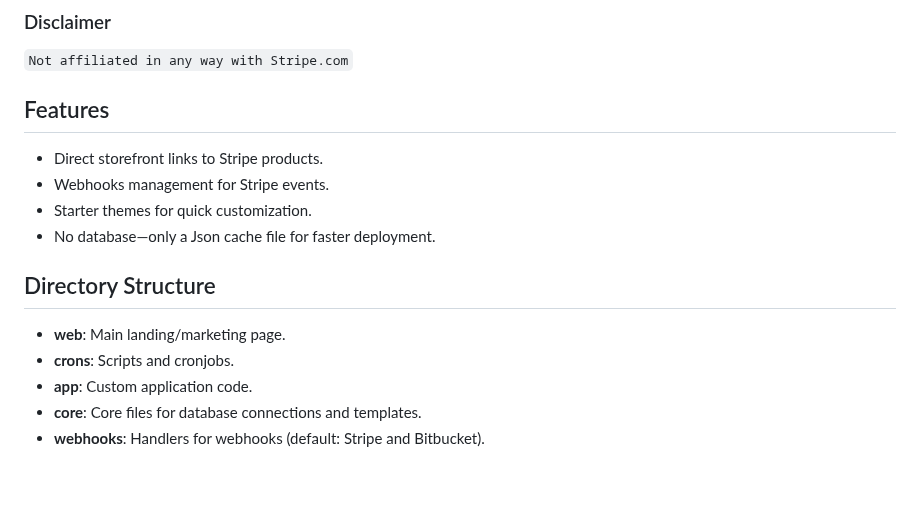
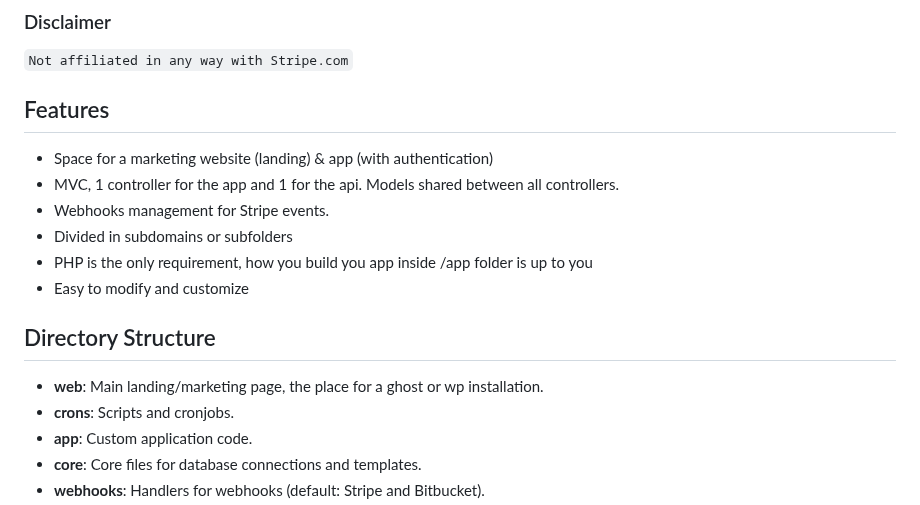
Before and after one commit to natzar/Stripe-Pad, a Markdown page: README.md, the part around the change. Drawn GitHub-style; blank space fills up the shorter version.

Commit message:
Fix Features in README

```diff
--- a/README.md
+++ b/README.md
@@ -16,16 +16,19 @@ For Educational purposes. Get started with MVC in PHP.
 
 ## Features
 
-- Direct storefront links to Stripe products.
+- Space for a marketing website (landing) & app (with authentication)
+- MVC, 1 controller for the app and 1 for the api. Models shared between all controllers.
 - Webhooks management for Stripe events.
-- Starter themes for quick customization.
-- No database—only a Json cache file for faster deployment.
+- Divided in subdomains or subfolders
+- PHP is the only requirement, how you build you app inside /app folder is up to you
+- Easy to modify and customize
+
 
 
 
 ## Directory Structure
 
-- **web**: Main landing/marketing page.
+- **web**: Main landing/marketing page, the place for a ghost or wp installation.
 - **crons**: Scripts and cronjobs.
 - **app**: Custom application code.
 - **core**: Core files for database connections and templates.
```
